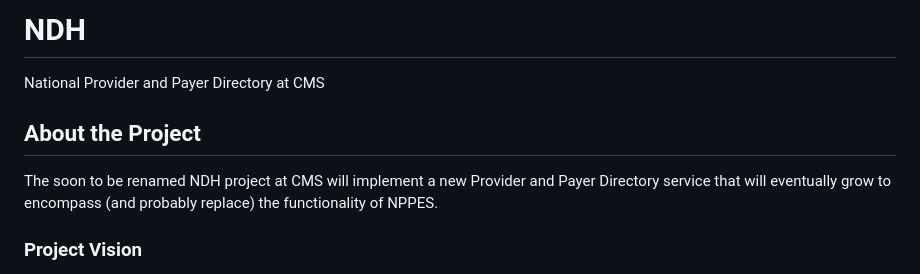
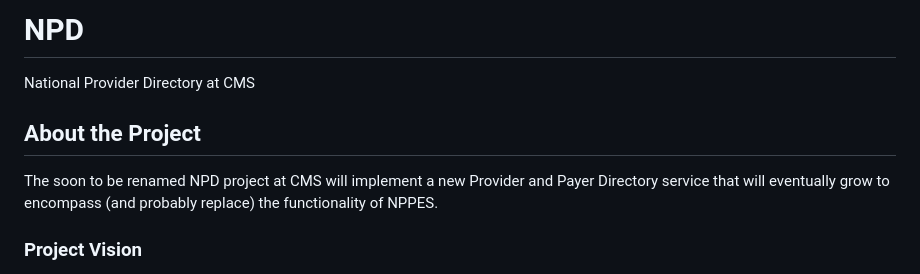
Before and after one commit to sachin-panayil/npd, a Markdown page: README.md, the part around the change. Rendered like a GitHub page.

Commit message:
project has name

```diff
--- a/README.md
+++ b/README.md
@@ -1,10 +1,10 @@
-# NDH
+# NPD
 
-National Provider and Payer Directory at CMS
+National Provider Directory at CMS
 
 ## About the Project
 
-The soon to be renamed NDH project at CMS will implement a new Provider and Payer Directory service that will eventually grow to encompass (and probably replace) the functionality of NPPES.
+The soon to be renamed NPD project at CMS will implement a new Provider and Payer Directory service that will eventually grow to encompass (and probably replace) the functionality of NPPES.
 
 ### Project Vision
 Enable patient data to work for patients, by supporting interoperability by providing clean enumeration of U.S. healthcare entities, and a reliable map of how those entities connect.
```
